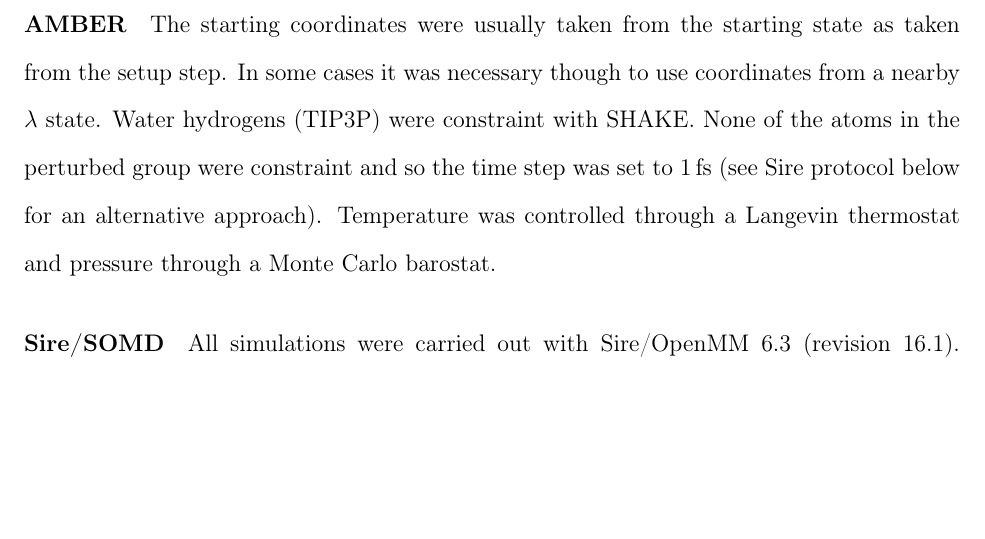
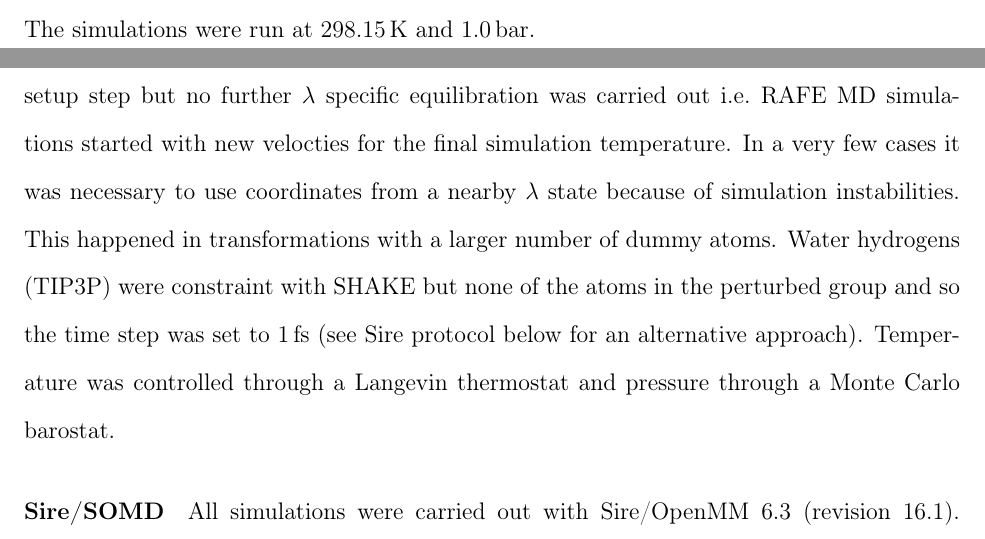
Before and after one commit to MobleyLab/relative-solvation-paper, a LaTeX paper (reprod.tex): part of page 11 of 29 before the commit and two parts of pages 10 and 11 of 29 after it, the two joined at a grey line, cut at the place of the change, the shorter picture padded with empty space. Compiled offline with pdfLaTeX; a LaTeX package or settings file that is missing is left out.

Commit message:
corrections in Methods

```diff
--- a/reprod.tex
+++ b/reprod.tex
@@ -465,14 +464,16 @@ for forward and backward setups by using the larger box of the two.  Thus, in
 transformation from a smaller to a larger solute water molecules may be in
 close distance.  The simulations were run at \SI{298.15}{K} and \SI{1.0}{bar}.
 
-\paragraph{AMBER} The starting coordinates were usually taken from the
-starting state as taken from the setup step.  In some cases it was
-necessary though to use coordinates from a nearby $\lambda$ state.
-Water hydrogens (TIP3P) were constraint with SHAKE.  None of the atoms
-in the perturbed group were constraint and so the time step was set to
-\SI{1}{fs} (see Sire protocol below for an alternative approach).
-Temperature was controlled through a Langevin thermostat and pressure
-through a Monte Carlo barostat.
+\paragraph{AMBER} The starting coordinates were usually taken directly from the
+pre--equilibrated setup step but no further $\lambda$ specific equilibration
+was carried out i.e.\ RAFE MD simulations started with new velocties for the
+final simulation temperature.  In a very few cases it was necessary to use
+coordinates from a nearby $\lambda$ state because of simulation instabilities.
+This happened in transformations with a larger number of dummy atoms.  Water
+hydrogens (TIP3P) were constraint with SHAKE but none of the atoms in the
+perturbed group and so the time step was set to \SI{1}{fs} (see Sire protocol
+below for an alternative approach).  Temperature was controlled through a
+Langevin thermostat and pressure through a Monte Carlo barostat.
 
 \paragraph{Sire/SOMD} All simulations were carried out with
 Sire/OpenMM 6.3 (revision 16.1).  Each alchemical transformation was
```
Also changed, not shown: reprod.tex (17 more changed lines).
